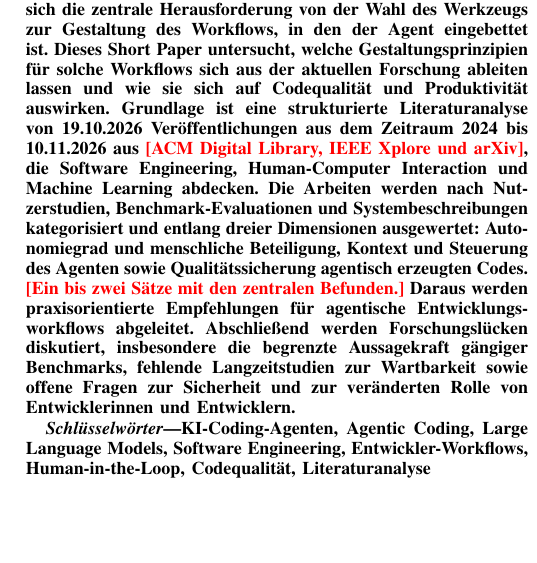
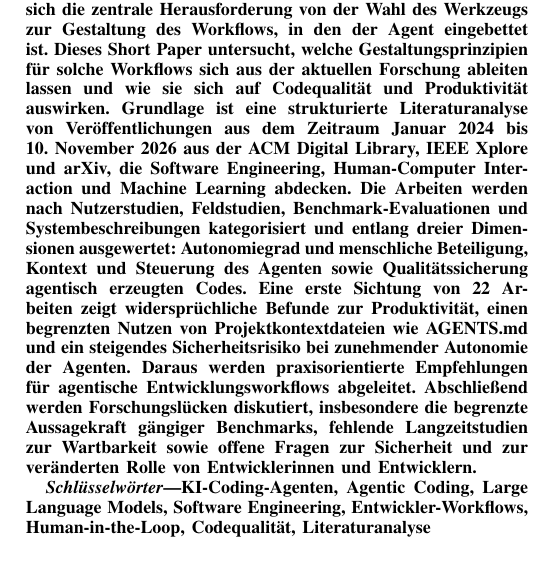
Before and after one commit to Spaculea/neue_konzepte_informatik_abgabe, a LaTeX paper (abstract.tex, which reads sections/abstract.tex): part of one column of page 1 of 2, cut so that both start at the same text, the shorter picture padded with empty space. Compiled offline with pdfLaTeX.

Commit message:
Abstract für die Abgabe fertiggestellt
- Zeitraum (Januar 2024 bis 10.11.2026) und Datenbanken festgelegt
- Feldstudien als Studientyp ergänzt
- Erste Befunde aus der Sichtung von 22 Arbeiten eingefügt

Co-Authored-By: Claude Opus 5.5 <noreply@anthropic.com>

```diff
--- a/sections/abstract.tex
+++ b/sections/abstract.tex
@@ -1,5 +1,5 @@
 \begin{abstract}
-KI-Coding-Agenten wie Claude Code, Codex oder OpenCode schlagen nicht mehr nur einzelne Codezeilen vor, sondern planen Änderungen selbstständig, führen Werkzeuge aus und bearbeiten ganze Repositories. Damit verschiebt sich die zentrale Herausforderung von der Wahl des Werkzeugs zur Gestaltung des Workflows, in den der Agent eingebettet ist. Dieses Short Paper untersucht, welche Gestaltungsprinzipien für solche Workflows sich aus der aktuellen Forschung ableiten lassen und wie sie sich auf Codequalität und Produktivität auswirken. Grundlage ist eine strukturierte Literaturanalyse von 19.10.2026 Veröffentlichungen aus dem Zeitraum 2024 bis 10.11.2026 aus \todo{ACM Digital Library, IEEE Xplore und arXiv}, die Software Engineering, Human-Computer Interaction und Machine Learning abdecken. Die Arbeiten werden nach Nutzerstudien, Benchmark-Evaluationen und Systembeschreibungen kategorisiert und entlang dreier Dimensionen ausgewertet: Autonomiegrad und menschliche Beteiligung, Kontext und Steuerung des Agenten sowie Qualitätssicherung agentisch erzeugten Codes. \todo{Ein bis zwei Sätze mit den zentralen Befunden.} Daraus werden praxisorientierte Empfehlungen für agentische Entwicklungsworkflows abgeleitet. Abschließend werden Forschungslücken diskutiert, insbesondere die begrenzte Aussagekraft gängiger Benchmarks, fehlende Langzeitstudien zur Wartbarkeit sowie offene Fragen zur Sicherheit und zur veränderten Rolle von Entwicklerinnen und Entwicklern.
+KI-Coding-Agenten wie Claude Code, Codex oder OpenCode schlagen nicht mehr nur einzelne Codezeilen vor, sondern planen Änderungen selbstständig, führen Werkzeuge aus und bearbeiten ganze Repositories. Damit verschiebt sich die zentrale Herausforderung von der Wahl des Werkzeugs zur Gestaltung des Workflows, in den der Agent eingebettet ist. Dieses Short Paper untersucht, welche Gestaltungsprinzipien für solche Workflows sich aus der aktuellen Forschung ableiten lassen und wie sie sich auf Codequalität und Produktivität auswirken. Grundlage ist eine strukturierte Literaturanalyse von Veröffentlichungen aus dem Zeitraum Januar 2024 bis 10.~November 2026 aus der ACM Digital Library, IEEE Xplore und arXiv, die Software Engineering, Human-Computer Interaction und Machine Learning abdecken. Die Arbeiten werden nach Nutzerstudien, Feldstudien, Benchmark-Evaluationen und Systembeschreibungen kategorisiert und entlang dreier Dimensionen ausgewertet: Autonomiegrad und menschliche Beteiligung, Kontext und Steuerung des Agenten sowie Qualitätssicherung agentisch erzeugten Codes. Eine erste Sichtung von 22 Arbeiten zeigt widersprüchliche Befunde zur Produktivität, einen begrenzten Nutzen von Projektkontextdateien wie AGENTS.md und ein steigendes Sicherheitsrisiko bei zunehmender Autonomie der Agenten. Daraus werden praxisorientierte Empfehlungen für agentische Entwicklungsworkflows abgeleitet. Abschließend werden Forschungslücken diskutiert, insbesondere die begrenzte Aussagekraft gängiger Benchmarks, fehlende Langzeitstudien zur Wartbarkeit sowie offene Fragen zur Sicherheit und zur veränderten Rolle von Entwicklerinnen und Entwicklern.
 \end{abstract}
 
 \begin{IEEEkeywords}
```
